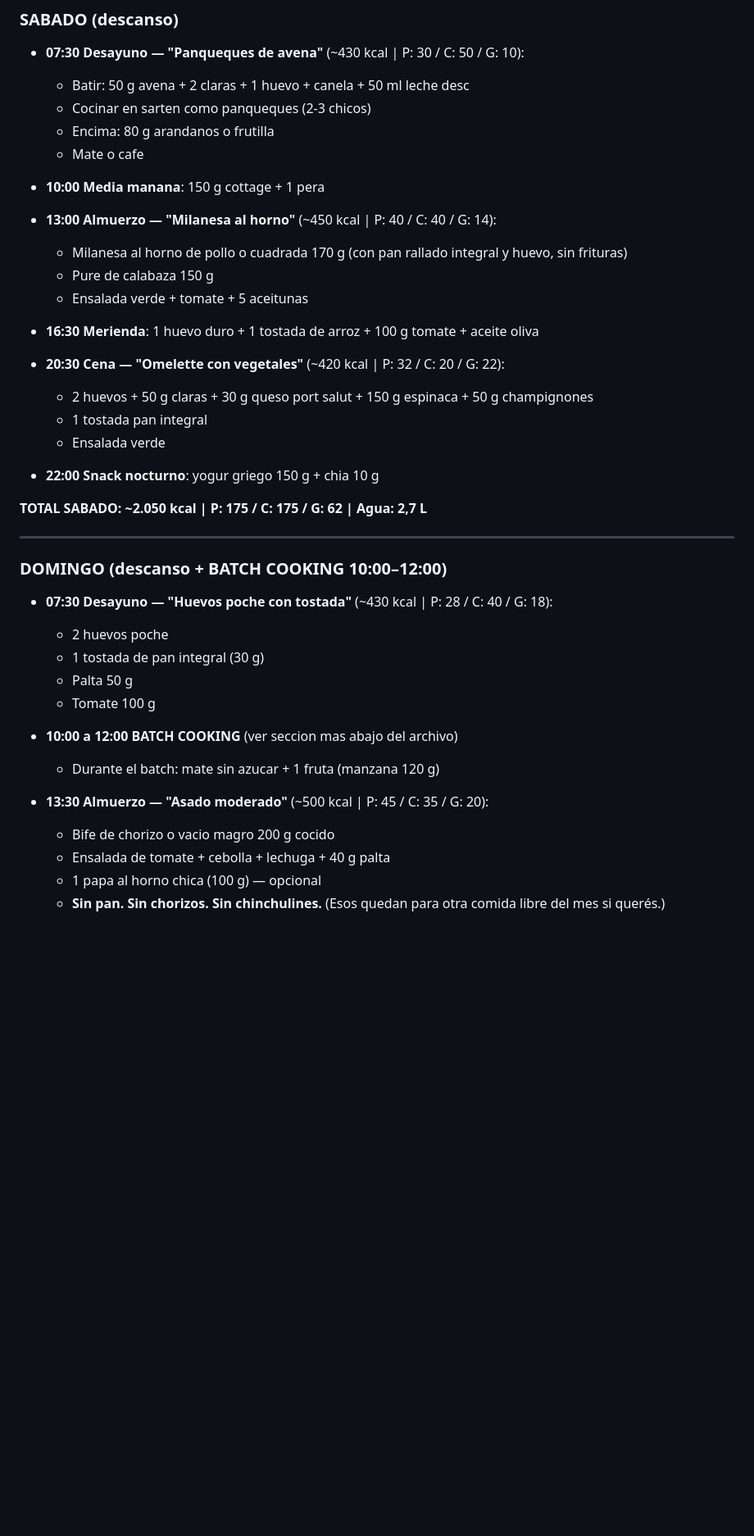
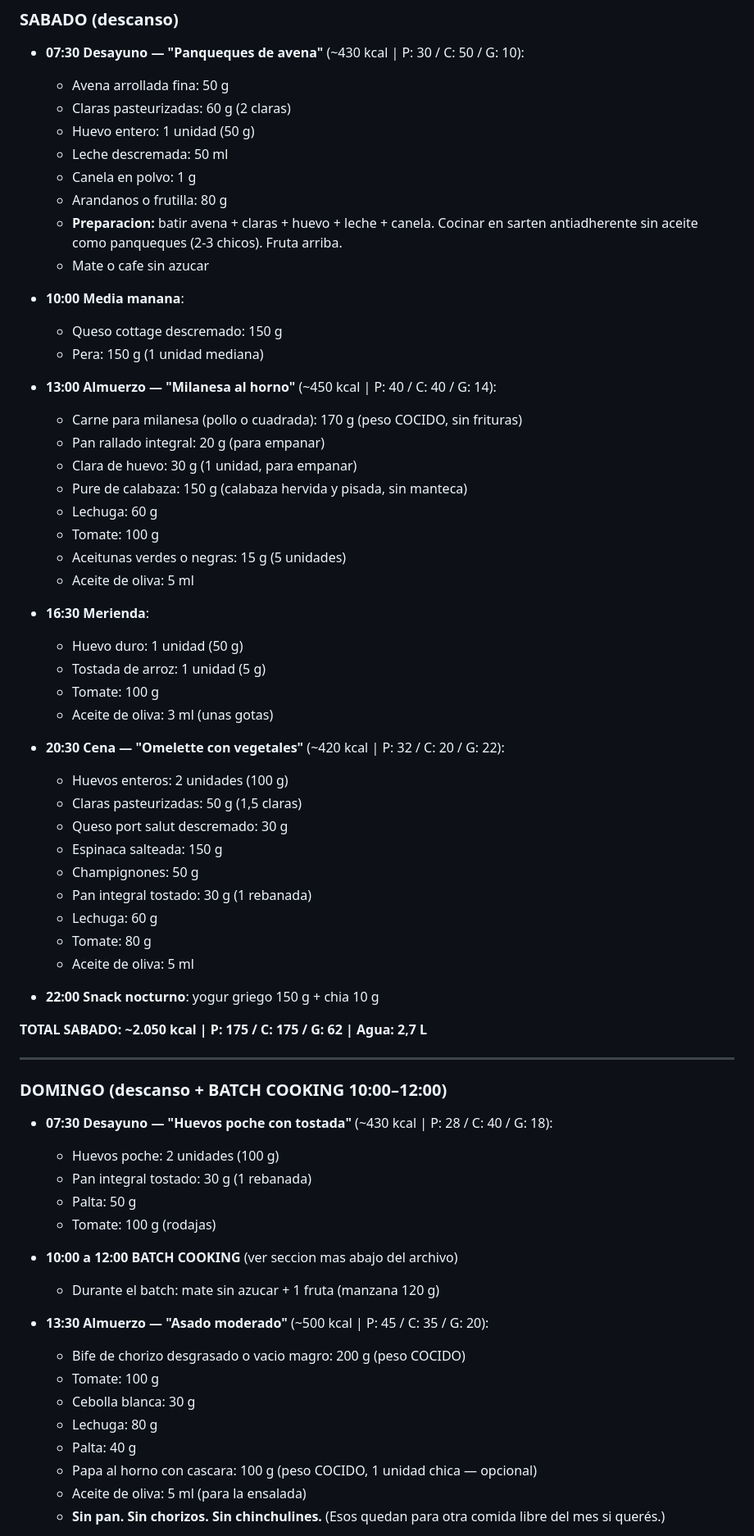
Before and after one commit to mayoristafirestars-cloud/Fede, a Markdown page: salud/dieta-actual.md, the part around one of its changes. Shown at 82% size. GitHub-like rendering; blank space fills up the shorter version.

```diff
--- a/salud/dieta-actual.md
+++ b/salud/dieta-actual.md
@@ -541,24 +608,45 @@ Con esto armado, cada comida es armar el plato en 3 minutos.
 ### SABADO (descanso)
 
 - **07:30 Desayuno — "Panqueques de avena"** (~430 kcal | P: 30 / C: 50 / G: 10):
-  - Batir: 50 g avena + 2 claras + 1 huevo + canela + 50 ml leche desc
-  - Cocinar en sarten como panqueques (2-3 chicos)
-  - Encima: 80 g arandanos o frutilla
-  - Mate o cafe
+  - Avena arrollada fina: 50 g
+  - Claras pasteurizadas: 60 g (2 claras)
+  - Huevo entero: 1 unidad (50 g)
+  - Leche descremada: 50 ml
+  - Canela en polvo: 1 g
+  - Arandanos o frutilla: 80 g
+  - **Preparacion:** batir avena + claras + huevo + leche + canela. Cocinar en sarten antiadherente sin aceite como panqueques (2-3 chicos). Fruta arriba.
+  - Mate o cafe sin azucar
 
-- **10:00 Media manana**: 150 g cottage + 1 pera
+- **10:00 Media manana**:
+  - Queso cottage descremado: 150 g
+  - Pera: 150 g (1 unidad mediana)
 
 - **13:00 Almuerzo — "Milanesa al horno"** (~450 kcal | P: 40 / C: 40 / G: 14):
-  - Milanesa al horno de pollo o cuadrada 170 g (con pan rallado integral y huevo, sin frituras)
-  - Pure de calabaza 150 g
-  - Ensalada verde + tomate + 5 aceitunas
+  - Carne para milanesa (pollo o cuadrada): 170 g (peso COCIDO, sin frituras)
+  - Pan rallado integral: 20 g (para empanar)
+  - Clara de huevo: 30 g (1 unidad, para empanar)
+  - Pure de calabaza: 150 g (calabaza hervida y pisada, sin manteca)
+  - Lechuga: 60 g
+  - Tomate: 100 g
+  - Aceitunas verdes o negras: 15 g (5 unidades)
+  - Aceite de oliva: 5 ml
 
-- **16:30 Merienda**: 1 huevo duro + 1 tostada de arroz + 100 g tomate + aceite oliva
+- **16:30 Merienda**:
+  - Huevo duro: 1 unidad (50 g)
+  - Tostada de arroz: 1 unidad (5 g)
+  - Tomate: 100 g
+  - Aceite de oliva: 3 ml (unas gotas)
 
 - **20:30 Cena — "Omelette con vegetales"** (~420 kcal | P: 32 / C: 20 / G: 22):
-  - 2 huevos + 50 g claras + 30 g queso port salut + 150 g espinaca + 50 g champignones
-  - 1 tostada pan integral
-  - Ensalada verde
+  - Huevos enteros: 2 unidades (100 g)
+  - Claras pasteurizadas: 50 g (1,5 claras)
+  - Queso port salut descremado: 30 g
+  - Espinaca salteada: 150 g
+  - Champignones: 50 g
+  - Pan integral tostado: 30 g (1 rebanada)
+  - Lechuga: 60 g
+  - Tomate: 80 g
+  - Aceite de oliva: 5 ml
 
 - **22:00 Snack nocturno**: yogur griego 150 g + chia 10 g
 
@@ -569,17 +657,21 @@ Con esto armado, cada comida es armar el plato en 3 minutos.
 ### DOMINGO (descanso + **BATCH COOKING** 10:00–12:00)
 
 - **07:30 Desayuno — "Huevos poche con tostada"** (~430 kcal | P: 28 / C: 40 / G: 18):
-  - 2 huevos poche
-  - 1 tostada de pan integral (30 g)
-  - Palta 50 g
-  - Tomate 100 g
+  - Huevos poche: 2 unidades (100 g)
+  - Pan integral tostado: 30 g (1 rebanada)
+  - Palta: 50 g
+  - Tomate: 100 g (rodajas)
 
 - **10:00 a 12:00 BATCH COOKING** (ver seccion mas abajo del archivo)
   - Durante el batch: mate sin azucar + 1 fruta (manzana 120 g)
 
 - **13:30 Almuerzo — "Asado moderado"** (~500 kcal | P: 45 / C: 35 / G: 20):
-  - Bife de chorizo o vacio magro 200 g cocido
-  - Ensalada de tomate + cebolla + lechuga + 40 g palta
-  - 1 papa al horno chica (100 g) — opcional
+  - Bife de chorizo desgrasado o vacio magro: 200 g (peso COCIDO)
+  - Tomate: 100 g
+  - Cebolla blanca: 30 g
+  - Lechuga: 80 g
+  - Palta: 40 g
+  - Papa al horno con cascara: 100 g (peso COCIDO, 1 unidad chica — opcional)
+  - Aceite de oliva: 5 ml (para la ensalada)
   - **Sin pan. Sin chorizos. Sin chinchulines.** (Esos quedan para otra comida libre del mes si querés.)
 
```
Also changed, not shown: other parts of salud/dieta-actual.md (+157 -78 lines).
